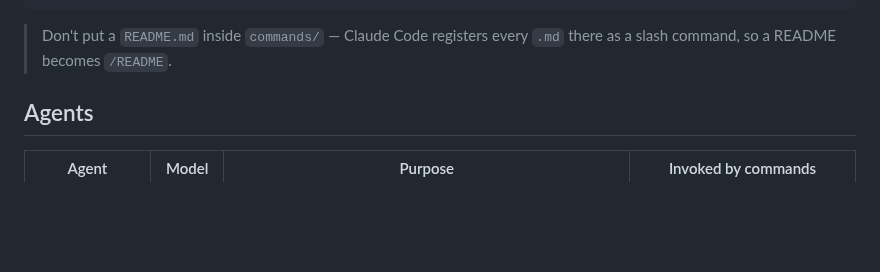
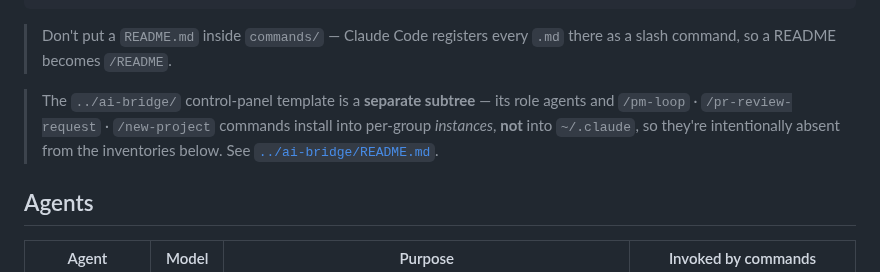
Before and after one commit to cbmono/ai-setup, a Markdown page: .claude/README.md, the part around the change. Drawn GitHub-style; blank space fills up the shorter version.

````diff
--- a/.claude/README.md
+++ b/.claude/README.md
@@ -26,6 +26,8 @@ Defaults shipped by this repo. See the [top-level README](../README.md) for inst
 ```
 
 > Don't put a `README.md` inside `commands/` — Claude Code registers every `.md` there as a slash command, so a README becomes `/README`.
+
+> The `../ai-bridge/` control-panel template is a **separate subtree** — its role agents and `/pm-loop` · `/pr-review-request` · `/new-project` commands install into per-group *instances*, **not** into `~/.claude`, so they're intentionally absent from the inventories below. See [`../ai-bridge/README.md`](../ai-bridge/README.md).
 
 ## Agents
 
````
Also changed, not shown: README.md (+4 -0 lines), ai-bridge/README.md (+13 -1 lines).
